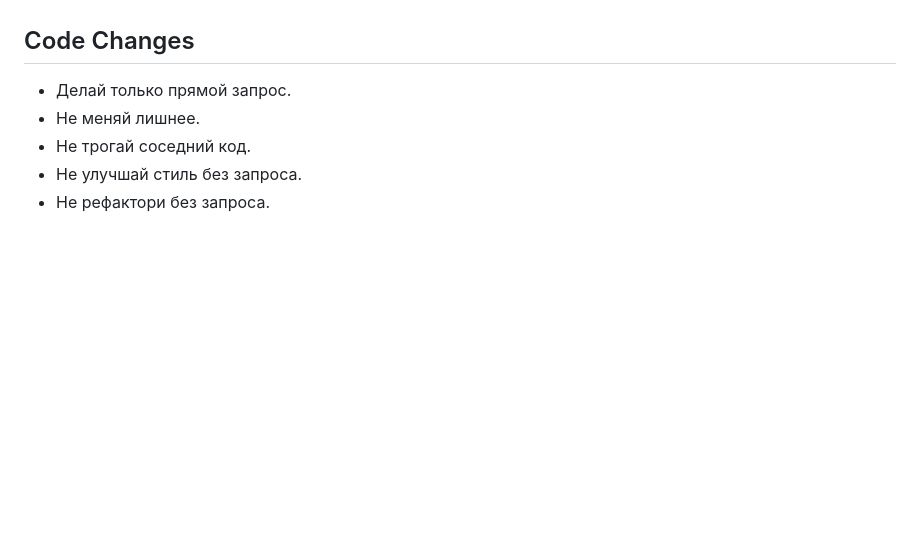
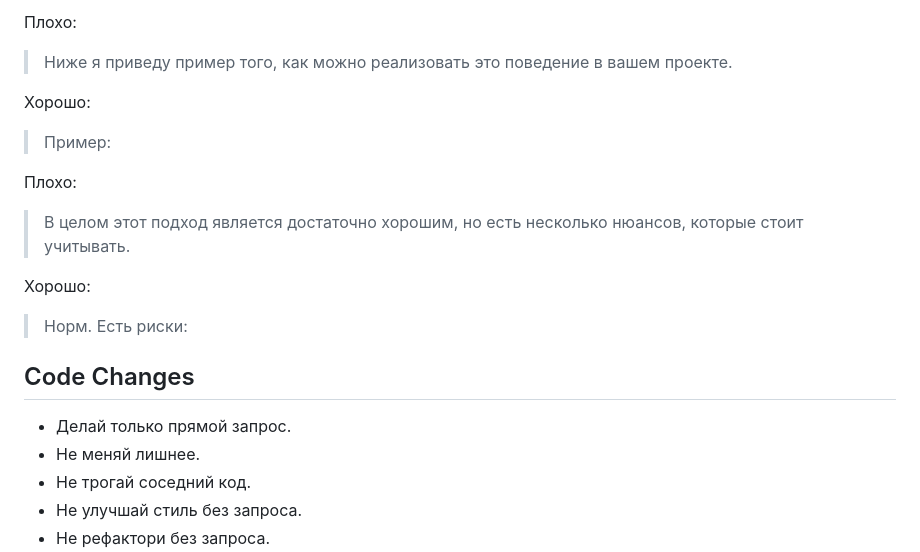
Before and after one commit to nkudrin713/kradnik, a Markdown page: AGENTS.md, the part around one of its changes. Rendered like a GitHub page; blank space fills up the shorter version.

```diff
--- a/AGENTS.md
+++ b/AGENTS.md
@@ -28,3 +67,14 @@
+Плохо:
+> Ниже я приведу пример того, как можно реализовать это поведение в вашем проекте.
+
+Хорошо:
+> Пример:
+
+Плохо:
+> В целом этот подход является достаточно хорошим, но есть несколько нюансов, которые стоит учитывать.
+
+Хорошо:
+> Норм. Есть риски:
 
 ## Code Changes
 
```
Also changed, not shown: other parts of AGENTS.md (+54 -15 lines).
